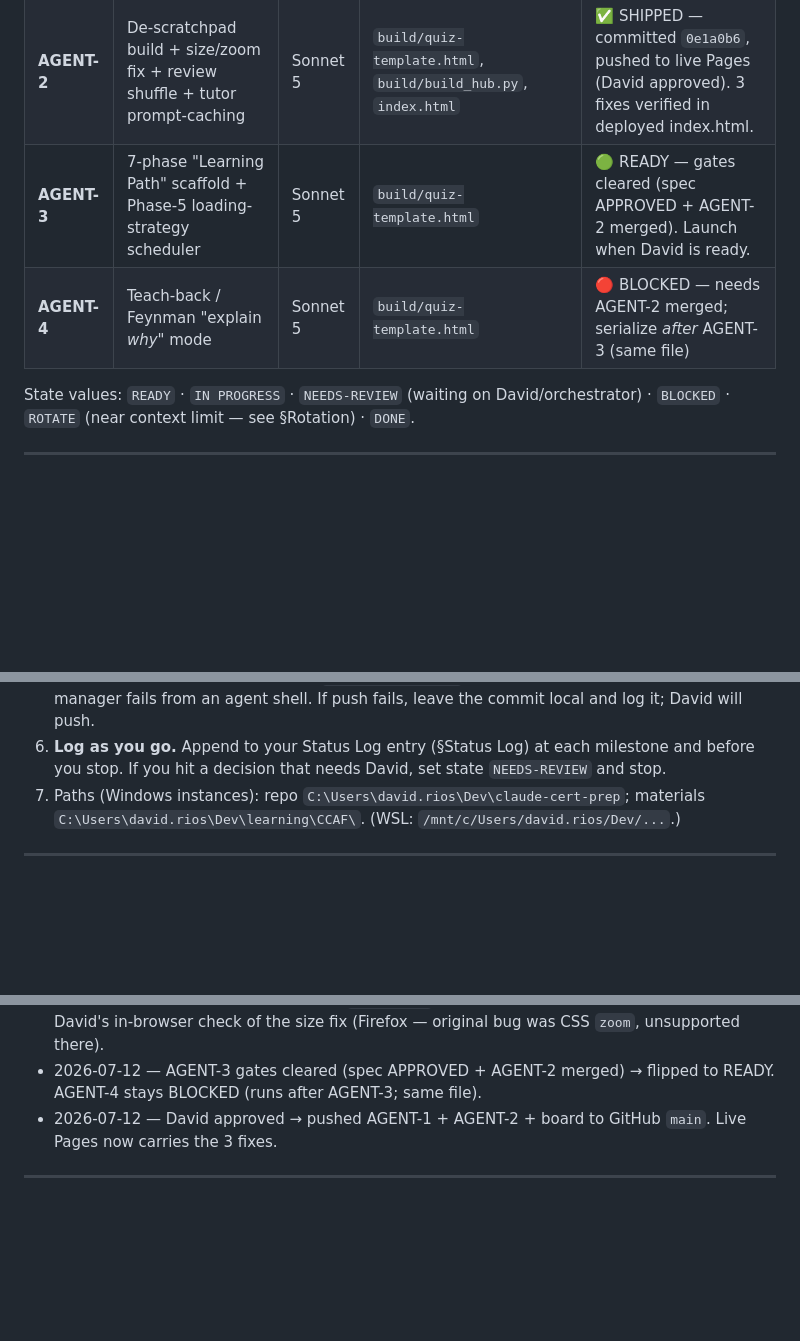
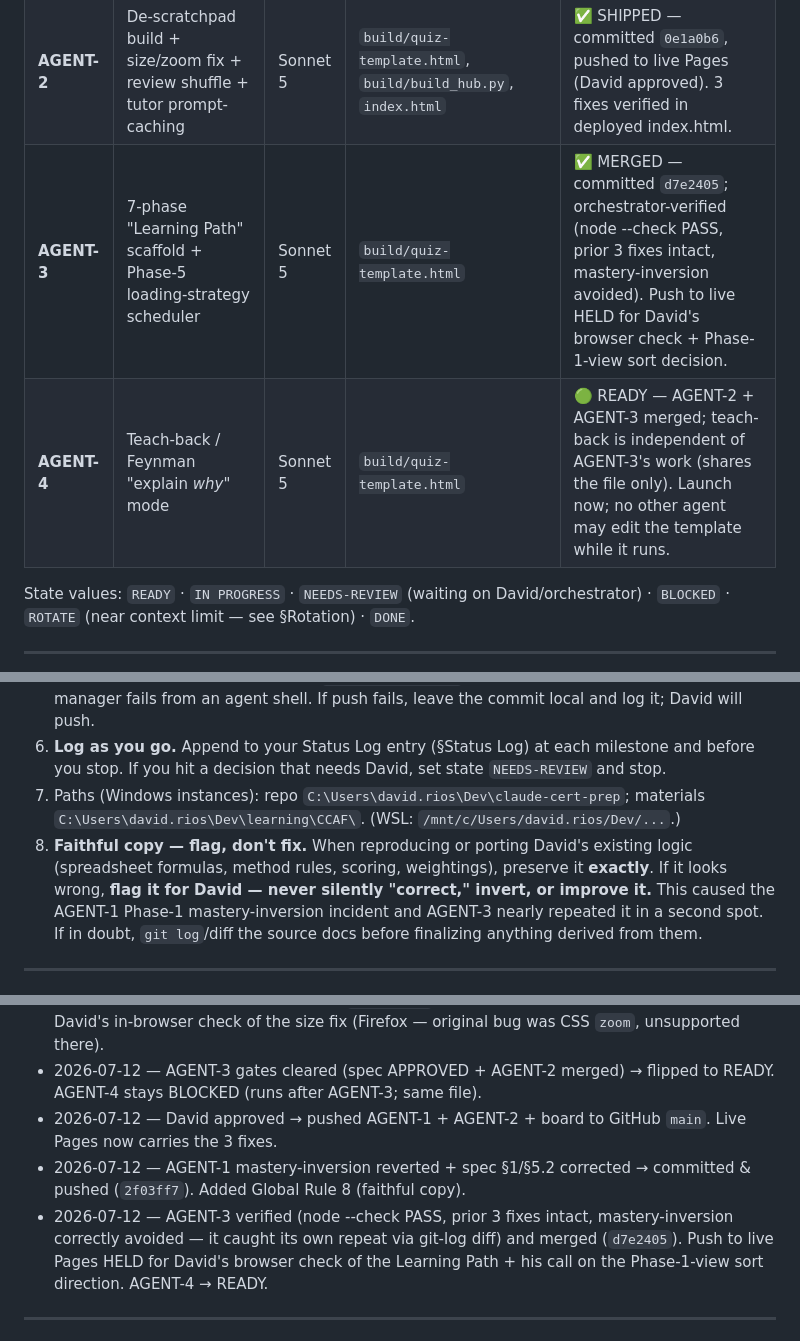
Before and after one commit to Chilcode/claude-cert-prep, a Markdown page: .planning/DISPATCH.md, 3 parts joined by grey strips. Drawn GitHub-style; blank space fills up the shorter version.

Commit message:
Board: AGENT-3 verified & merged (d7e2405); AGENT-4 unblocked; add Global Rule 8 (faithful copy)
Co-Authored-By: Claude Opus 4.8 (1M context) <noreply@anthropic.com>

```diff
--- a/.planning/DISPATCH.md
+++ b/.planning/DISPATCH.md
@@ -11,8 +11,8 @@
 |-------|------|-------|---------------|-------|
 | **AGENT-1** | Learning-science spec + rebuild the Study System spreadsheet | Sonnet 5 | `.planning/SUPERLEARN-SPEC.md`, new `.xlsx` | ✅ DONE — spec approved + written, spreadsheet built. AGENT-3 still needs orchestrator to flip its own BLOCKED gate |
 | **AGENT-2** | De-scratchpad build + size/zoom fix + review shuffle + tutor prompt-caching | Sonnet 5 | `build/quiz-template.html`, `build/build_hub.py`, `index.html` | ✅ SHIPPED — committed `0e1a0b6`, pushed to live Pages (David approved). 3 fixes verified in deployed index.html. |
-| **AGENT-3** | 7-phase "Learning Path" scaffold + Phase-5 loading-strategy scheduler | Sonnet 5 | `build/quiz-template.html` | 🟢 READY — gates cleared (spec APPROVED + AGENT-2 merged). Launch when David is ready. |
-| **AGENT-4** | Teach-back / Feynman "explain *why*" mode | Sonnet 5 | `build/quiz-template.html` | 🔴 BLOCKED — needs AGENT-2 merged; serialize *after* AGENT-3 (same file) |
+| **AGENT-3** | 7-phase "Learning Path" scaffold + Phase-5 loading-strategy scheduler | Sonnet 5 | `build/quiz-template.html` | ✅ MERGED — committed `d7e2405`; orchestrator-verified (node --check PASS, prior 3 fixes intact, mastery-inversion avoided). Push to live HELD for David's browser check + Phase-1-view sort decision. |
+| **AGENT-4** | Teach-back / Feynman "explain *why*" mode | Sonnet 5 | `build/quiz-template.html` | 🟢 READY — AGENT-2 + AGENT-3 merged; teach-back is independent of AGENT-3's work (shares the file only). Launch now; no other agent may edit the template while it runs. |
 
 State values: `READY` · `IN PROGRESS` · `NEEDS-REVIEW` (waiting on David/orchestrator) · `BLOCKED` · `ROTATE` (near context limit — see §Rotation) · `DONE`.
 
@@ -27,6 +27,7 @@ State values: `READY` · `IN PROGRESS` · `NEEDS-REVIEW` (waiting on David/orche
 5. **Push** (only when David says ship): `gh.exe auth token` inline-URL form — the WSL credential manager fails from an agent shell. If push fails, leave the commit local and log it; David will push.
 6. **Log as you go.** Append to your Status Log entry (§Status Log) at each milestone and before you stop. If you hit a decision that needs David, set state `NEEDS-REVIEW` and stop.
 7. Paths (Windows instances): repo `C:\Users\david.rios\Dev\claude-cert-prep`; materials `C:\Users\david.rios\Dev\learning\CCAF\`. (WSL: `/mnt/c/Users/david.rios/Dev/...`.)
+8. **Faithful copy — flag, don't fix.** When reproducing or porting David's existing logic (spreadsheet formulas, method rules, scoring, weightings), preserve it **exactly**. If it looks wrong, **flag it for David — never silently "correct," invert, or improve it.** This caused the AGENT-1 Phase-1 mastery-inversion incident and AGENT-3 nearly repeated it in a second spot. If in doubt, `git log`/diff the source docs before finalizing anything derived from them.
 
 ---
 
@@ -94,6 +95,8 @@ Sonnet 5 / Opus 4.8 have **1M-token** windows, so this should be rare — but if
 - 2026-07-12 — AGENT-2 committed (`0e1a0b6`): rescued source-of-truth now version-controlled; all 3 fixes verified present in deployed `index.html`. **Push to GitHub Pages held** pending David's in-browser check of the size fix (Firefox — original bug was CSS `zoom`, unsupported there).
 - 2026-07-12 — AGENT-3 gates cleared (spec APPROVED + AGENT-2 merged) → flipped to READY. AGENT-4 stays BLOCKED (runs after AGENT-3; same file).
 - 2026-07-12 — David approved → pushed AGENT-1 + AGENT-2 + board to GitHub `main`. Live Pages now carries the 3 fixes.
+- 2026-07-12 — AGENT-1 mastery-inversion reverted + spec §1/§5.2 corrected → committed & pushed (`2f03ff7`). Added Global Rule 8 (faithful copy).
+- 2026-07-12 — AGENT-3 verified (node --check PASS, prior 3 fixes intact, mastery-inversion correctly avoided — it caught its own repeat via git-log diff) and merged (`d7e2405`). Push to live Pages HELD for David's browser check of the Learning Path + his call on the Phase-1-view sort direction. AGENT-4 → READY.
 
 ---
 
```
Also changed, not shown: other parts of .planning/DISPATCH.md (+2 -0 lines).
